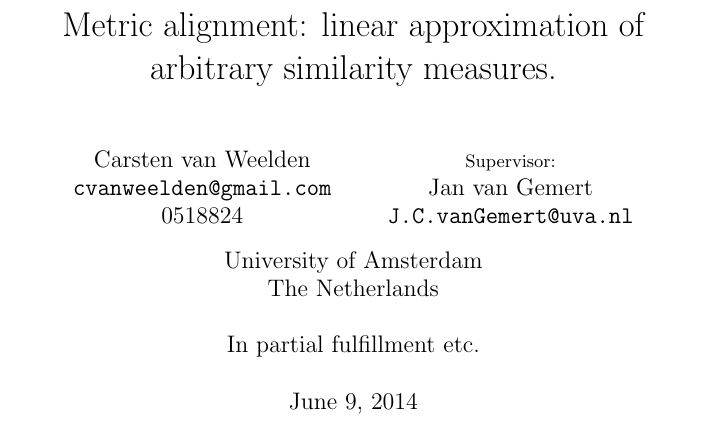
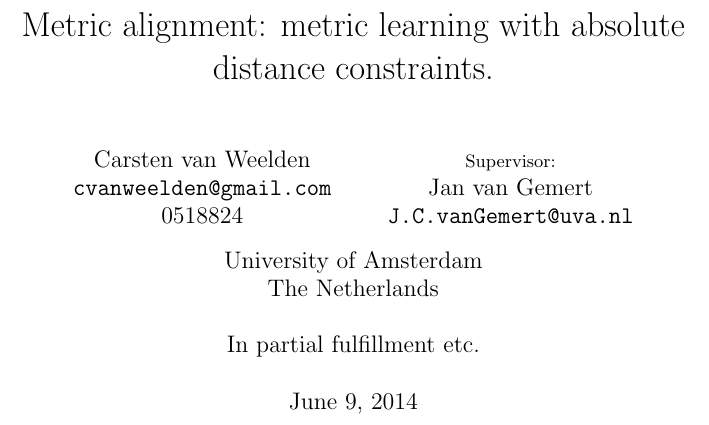
Before and after one commit to cvanweelden/Thesis, a LaTeX thesis (Thesis.tex): part of page 1 of 20, cut at the place of the change. Compiled offline with pdfLaTeX.

Commit message:
New titles

```diff
--- a/Thesis.tex
+++ b/Thesis.tex
@@ -56,9 +56,9 @@
 %\title{Metric alignment}
 %\title{Aligning metric to a distance function in an unknown space.}
 %\title{Metric alignment: learning distance functions that linearly approximate arbitrary similarity measures.}
-\title{Metric alignment: linear approximation of arbitrary similarity measures.}
-%\title{Metric alignment: metric learning for structured prediction problems using absolute distance constraints.}
-%\title{}
+%\title{Metric alignment: linear approximation of arbitrary similarity measures.}
+\title{Metric alignment: metric learning with absolute distance constraints.}
+%\title{Metric alignment: metric learning using absolute distance constraints with an application to structered prediction.}
 %\title{}
 %\title{}
 
```
